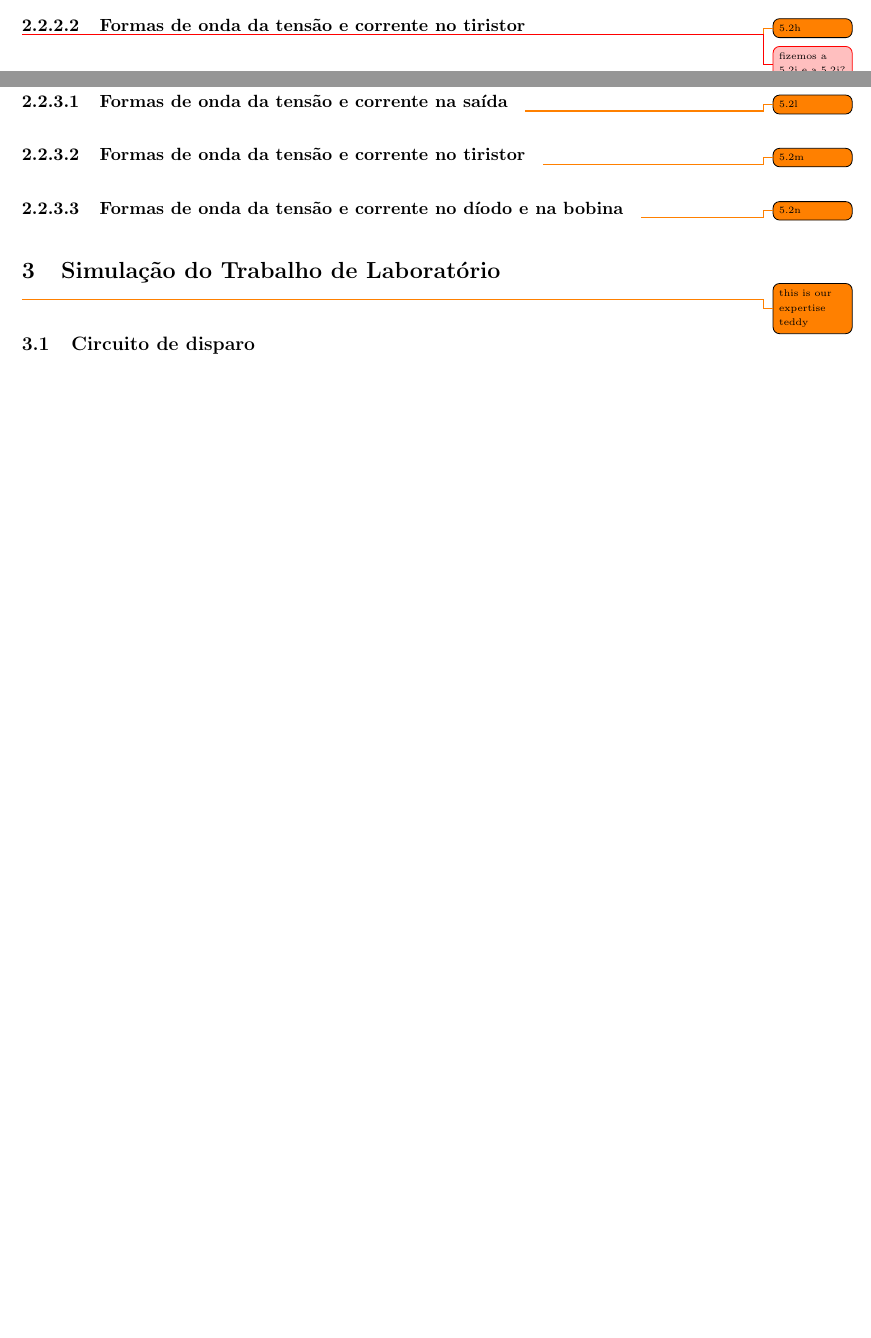
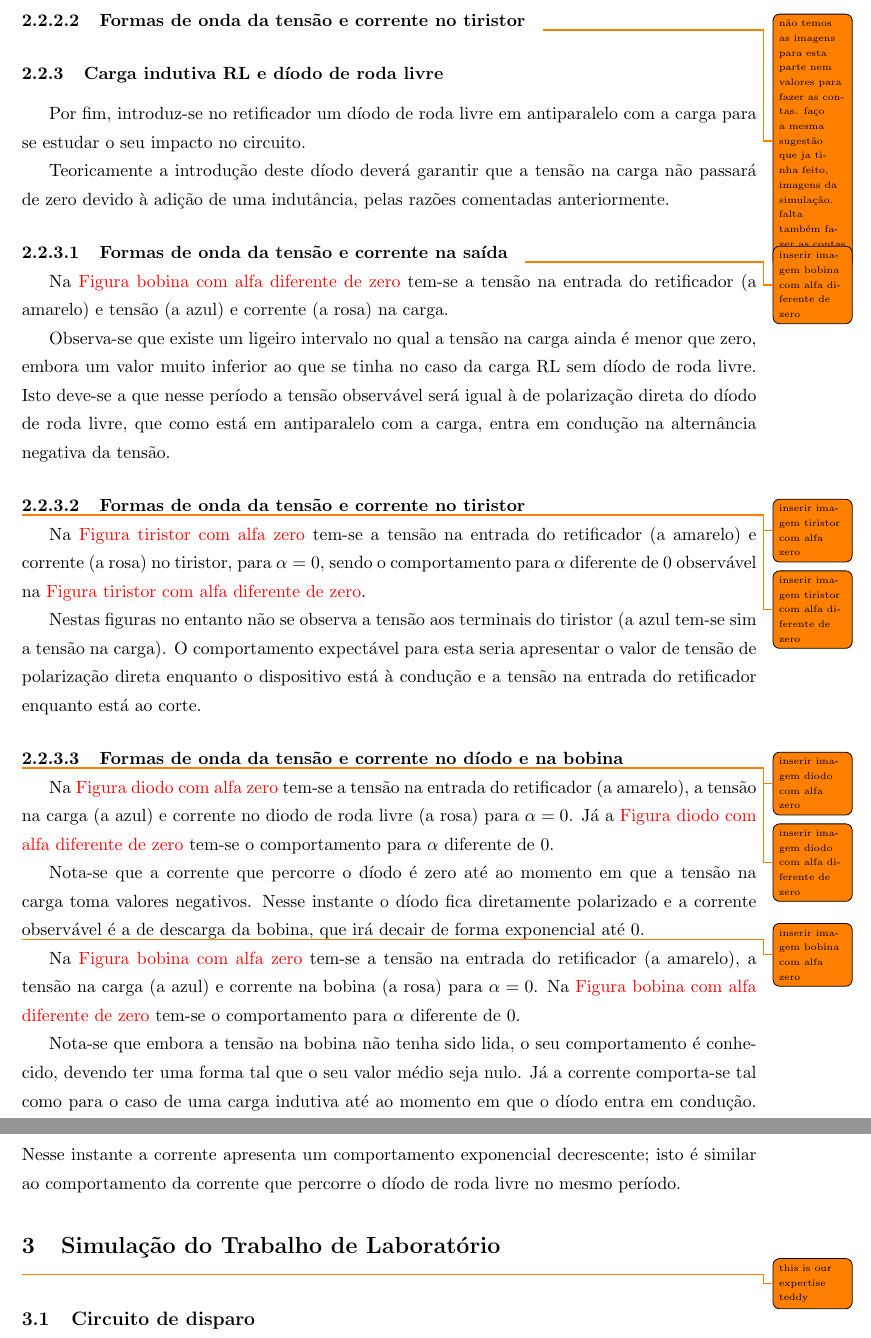
Before and after one commit to tostasmistas/EPot, a LaTeX document (lab2/epot_lab2.tex): two parts of pages 5 and 6 of 7 before the commit and two parts of pages 7 and 8 of 9 after it, joined at a grey line, cut so that both start at the same text, the shorter picture padded with empty space. Compiled offline with pdfLaTeX.

Commit message:
Já faltou mais!
mais imagens por editar

falta uma subsecção e as simulações

```diff
--- a/lab2/epot_lab2.tex
+++ b/lab2/epot_lab2.tex
@@ -191,23 +220,49 @@ Para se estudar convenientemente o funcionamento do circuito face a variações
 
 \paragraph{Formas de onda da tensão e corrente no tiristor}
 
-\todo{5.2h}
 
-\unsure{fizemos a 5.2i e a 5.2j?}
+\todo{não temos as imagens para esta parte nem valores para fazer as contas. faço a mesma sugestão que ja tinha feito, imagens da simulação. falta também fazer as contas dificeis!}
 
 \subsubsection{Carga indutiva RL e díodo de roda livre}
 
+Por fim, introduz-se no retificador um díodo de roda livre em antiparalelo com a carga para se estudar o seu impacto no circuito.
+
+Teoricamente a introdução deste díodo deverá garantir que a tensão na carga não passará de zero devido à adição de uma indutância, pelas razões comentadas anteriormente.
+
+
 \paragraph{Formas de onda da tensão e corrente na saída}
 
-\todo{5.2l}
+\todo{inserir imagem bobina com alfa diferente de zero}
+
+Na \textcolor{red}{Figura bobina com alfa diferente de zero} tem-se a tensão na entrada do retificador (a amarelo) e tensão (a azul) e corrente (a rosa) na carga.
+
+Observa-se que existe um ligeiro intervalo no qual a tensão na carga ainda é menor que zero, embora um valor muito inferior ao que se tinha no caso da carga RL sem díodo de roda livre. Isto deve-se a que nesse período a tensão observável será igual à de polarização direta do díodo de roda livre, que como está em antiparalelo com a carga, entra em condução na alternância negativa da tensão.
 
 \paragraph{Formas de onda da tensão e corrente no tiristor}
 
-\todo{5.2m}
+\todo{inserir imagem tiristor com alfa zero}
+
+\todo{inserir imagem tiristor com alfa diferente de zero}
+
+Na \textcolor{red}{Figura tiristor com alfa zero} tem-se a tensão na entrada do retificador (a amarelo) e corrente (a rosa) no tiristor, para $\alpha = 0$, sendo o comportamento para $\alpha$ diferente de $0$ observável na \textcolor{red}{Figura tiristor com alfa diferente de zero}.
+
+Nestas figuras no entanto não se observa a tensão aos terminais do tiristor (a azul tem-se sim a tensão na carga). O comportamento expectável para esta seria apresentar o valor de tensão de polarização direta enquanto o dispositivo está à condução e a tensão na entrada do retificador enquanto está ao corte.
 
 \paragraph{Formas de onda da tensão e corrente no díodo e na bobina}
 
-\todo{5.2n}
+\todo{inserir imagem diodo com alfa zero}
+
+\todo{inserir imagem diodo com alfa diferente de zero}
+
+Na \textcolor{red}{Figura diodo com alfa zero} tem-se a tensão na entrada do retificador (a amarelo), a tensão na carga (a azul) e corrente no diodo de roda livre (a rosa) para $\alpha = 0$. Já a \textcolor{red}{Figura diodo com alfa diferente de zero} tem-se o comportamento para $\alpha$ diferente de $0$.
+
+Nota-se que a corrente que percorre o díodo é zero até ao momento em que a tensão na carga toma valores negativos. Nesse instante o díodo fica diretamente polarizado e a corrente observável é a de descarga da bobina, que irá decair de forma exponencial até $0$.
+
+\todo{inserir imagem bobina com alfa zero}
+
+Na \textcolor{red}{Figura bobina com alfa zero} tem-se a tensão na entrada do retificador (a amarelo), a tensão na carga (a azul) e corrente na bobina (a rosa) para $\alpha = 0$. Na \textcolor{red}{Figura bobina com alfa diferente de zero} tem-se o comportamento para $\alpha$ diferente de $0$.
+
+Nota-se que embora a tensão na bobina não tenha sido lida, o seu comportamento é conhecido, devendo ter uma forma tal que o seu valor médio seja nulo. Já a corrente comporta-se tal como para o caso de uma carga indutiva até ao momento em que o díodo entra em condução. Nesse instante a corrente apresenta um comportamento exponencial decrescente; isto é similar ao comportamento da corrente que percorre o díodo de roda livre no mesmo período.
 
 \section{Simulação do Trabalho de Laboratório}
 
```
Also changed, not shown: lab2/img/por editar/bobine com alfa diferente zero.JPG (added), lab2/img/por editar/bobine com alfa zero.JPG (added), lab2/img/por editar/tiristor com alfa diferente de zero.jpg (added), lab2/epot_lab2.tex (43 more changed lines), 5 other files.
